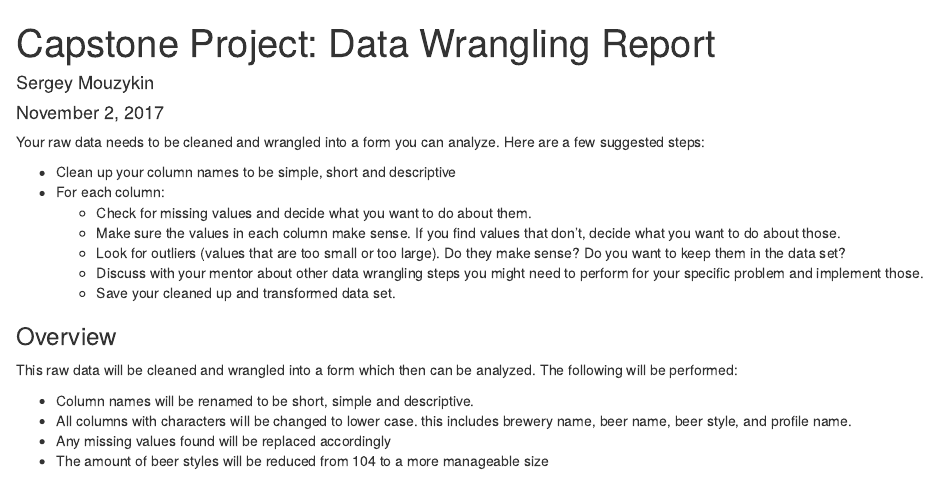
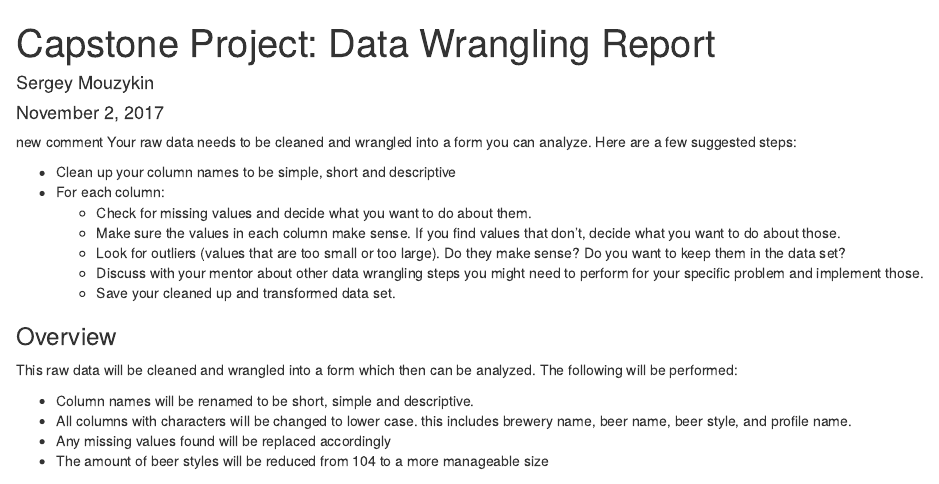
Before and after one commit to sergatron/CAPSTONE-PRJ, an R Markdown document (DataWranglingReport.Rmd): the page in a window 1100 px wide, from its top. Rendered offline with R 4.5, knitr and Pandoc, with nearby package versions.

Commit message:
added comment

```diff
--- a/DataWranglingReport.Rmd
+++ b/DataWranglingReport.Rmd
@@ -7,7 +7,7 @@ output:
   pdf_document: default
   word_document: default
 ---
-
+ new comment
 Your raw data needs to be cleaned and wrangled into a form you can analyze. Here are a few suggested steps:
 
 * Clean up your column names to be simple, short and descriptive
```
